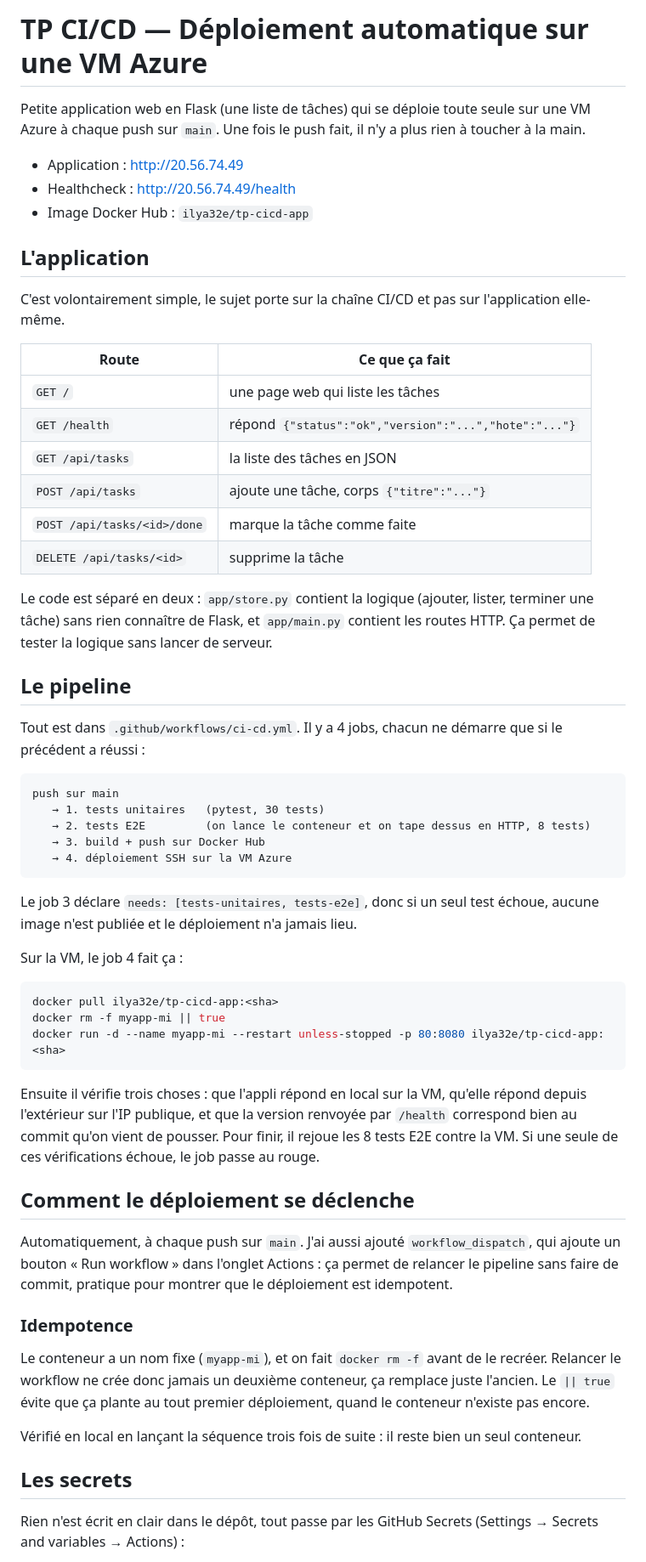
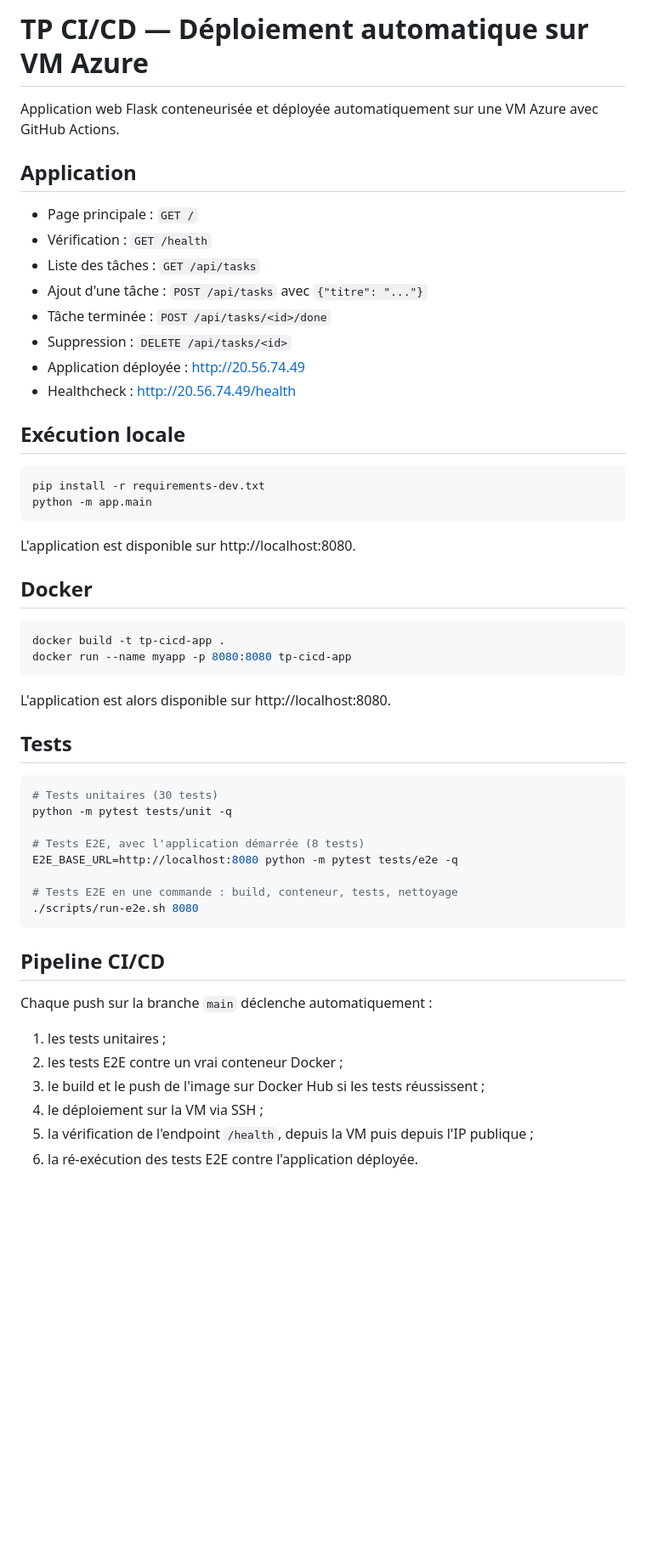
Before and after one commit to ilya32e/TP_CI-CD, a Markdown page: README.md, the part around one of its changes. Shown at 85% size. Rendered like a GitHub page; blank space fills up the shorter version.

Commit message:
README simplifie

````diff
--- a/README.md
+++ b/README.md
@@ -1,80 +1,57 @@
-# TP CI/CD — Déploiement automatique sur une VM Azure
+# TP CI/CD — Déploiement automatique sur VM Azure
 
-Petite application web en Flask (une liste de tâches) qui se déploie toute seule
-sur une VM Azure à chaque push sur `main`. Une fois le push fait, il n'y a plus
-rien à toucher à la main.
+Application web Flask conteneurisée et déployée automatiquement sur une VM Azure avec GitHub Actions.
 
-- Application : http://20.56.74.49
+## Application
+
+- Page principale : `GET /`
+- Vérification : `GET /health`
+- Liste des tâches : `GET /api/tasks`
+- Ajout d'une tâche : `POST /api/tasks` avec `{"titre": "..."}`
+- Tâche terminée : `POST /api/tasks/<id>/done`
+- Suppression : `DELETE /api/tasks/<id>`
+- Application déployée : http://20.56.74.49
 - Healthcheck : http://20.56.74.49/health
-- Image Docker Hub : `ilya32e/tp-cicd-app`
 
-## L'application
+## Exécution locale
 
-C'est volontairement simple, le sujet porte sur la chaîne CI/CD et pas sur
-l'application elle-même.
-
-| Route | Ce que ça fait |
-|---|---|
-| `GET /` | une page web qui liste les tâches |
-| `GET /health` | répond `{"status":"ok","version":"...","hote":"..."}` |
-| `GET /api/tasks` | la liste des tâches en JSON |
-| `POST /api/tasks` | ajoute une tâche, corps `{"titre":"..."}` |
-| `POST /api/tasks/<id>/done` | marque la tâche comme faite |
-| `DELETE /api/tasks/<id>` | supprime la tâche |
-
-Le code est séparé en deux : `app/store.py` contient la logique (ajouter,
-lister, terminer une tâche) sans rien connaître de Flask, et `app/main.py`
-contient les routes HTTP. Ça permet de tester la logique sans lancer de serveur.
-
-## Le pipeline
-
-Tout est dans `.github/workflows/ci-cd.yml`. Il y a 4 jobs, chacun ne démarre
-que si le précédent a réussi :
-
-```
-push sur main
-   → 1. tests unitaires   (pytest, 30 tests)
-   → 2. tests E2E         (on lance le conteneur et on tape dessus en HTTP, 8 tests)
-   → 3. build + push sur Docker Hub
-   → 4. déploiement SSH sur la VM Azure
+```bash
+pip install -r requirements-dev.txt
+python -m app.main
 ```
 
-Le job 3 déclare `needs: [tests-unitaires, tests-e2e]`, donc si un seul test
-échoue, aucune image n'est publiée et le déploiement n'a jamais lieu.
+L'application est disponible sur http://localhost:8080.
 
-Sur la VM, le job 4 fait ça :
+## Docker
 
 ```bash
-docker pull ilya32e/tp-cicd-app:<sha>
-docker rm -f myapp-mi || true
-docker run -d --name myapp-mi --restart unless-stopped -p 80:8080 ilya32e/tp-cicd-app:<sha>
+docker build -t tp-cicd-app .
+docker run --name myapp -p 8080:8080 tp-cicd-app
 ```
 
-Ensuite il vérifie trois choses : que l'appli répond en local sur la VM, qu'elle
-répond depuis l'extérieur sur l'IP publique, et que la version renvoyée par
-`/health` correspond bien au commit qu'on vient de pousser. Pour finir, il rejoue
-les 8 tests E2E contre la VM. Si une seule de ces vérifications échoue, le job
-passe au rouge.
+L'application est alors disponible sur http://localhost:8080.
 
-## Comment le déploiement se déclenche
+## Tests
 
-Automatiquement, à chaque push sur `main`. J'ai aussi ajouté
-`workflow_dispatch`, qui ajoute un bouton « Run workflow » dans l'onglet
-Actions : ça permet de relancer le pipeline sans faire de commit, pratique pour
-montrer que le déploiement est idempotent.
+```bash
+# Tests unitaires (30 tests)
+python -m pytest tests/unit -q
 
-### Idempotence
+# Tests E2E, avec l'application démarrée (8 tests)
+E2E_BASE_URL=http://localhost:8080 python -m pytest tests/e2e -q
 
-Le conteneur a un nom fixe (`myapp-mi`), et on fait `docker rm -f` avant de le
-recréer. Relancer le workflow ne crée donc jamais un deuxième conteneur, ça
-remplace juste l'ancien. Le `|| true` évite que ça plante au tout premier
-déploiement, quand le conteneur n'existe pas encore.
+# Tests E2E en une commande : build, conteneur, tests, nettoyage
+./scripts/run-e2e.sh 8080
+```
 
-Vérifié en local en lançant la séquence trois fois de suite : il reste bien un
-seul conteneur.
+## Pipeline CI/CD
 
-## Les secrets
+Chaque push sur la branche `main` déclenche automatiquement :
 
-Rien n'est écrit en clair dans le dépôt, tout passe par les GitHub Secrets
-(Settings → Secrets and variables → Actions) :
+1. les tests unitaires ;
+2. les tests E2E contre un vrai conteneur Docker ;
+3. le build et le push de l'image sur Docker Hub si les tests réussissent ;
+4. le déploiement sur la VM via SSH ;
+5. la vérification de l'endpoint `/health`, depuis la VM puis depuis l'IP publique ;
+6. la ré-exécution des tests E2E contre l'application déployée.
 
````
Also changed, not shown: other parts of README.md (+21 -71 lines).
